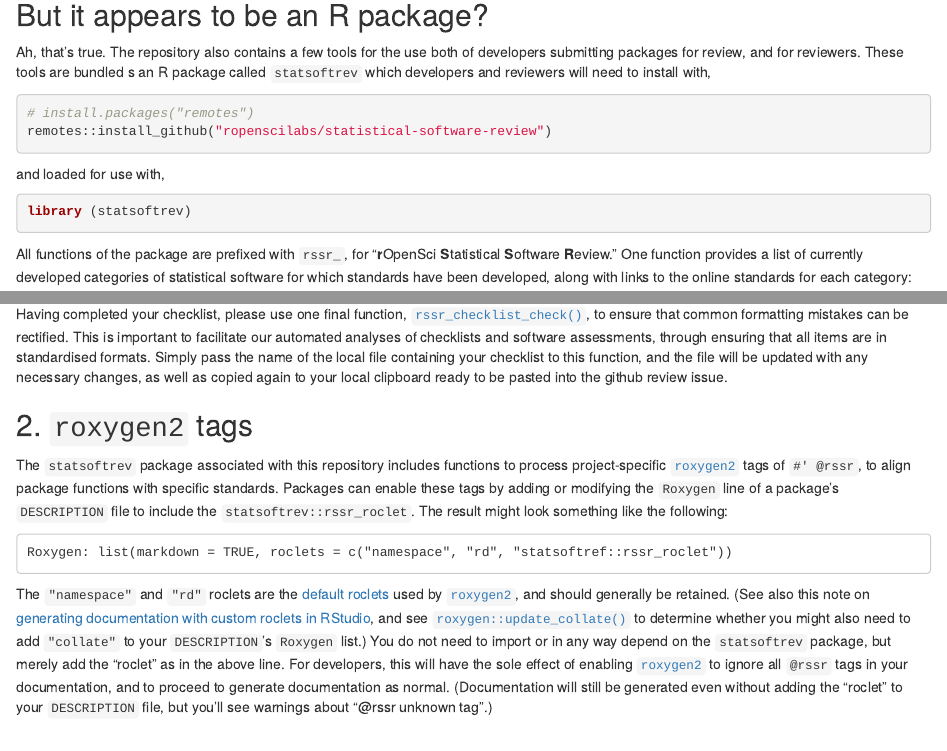
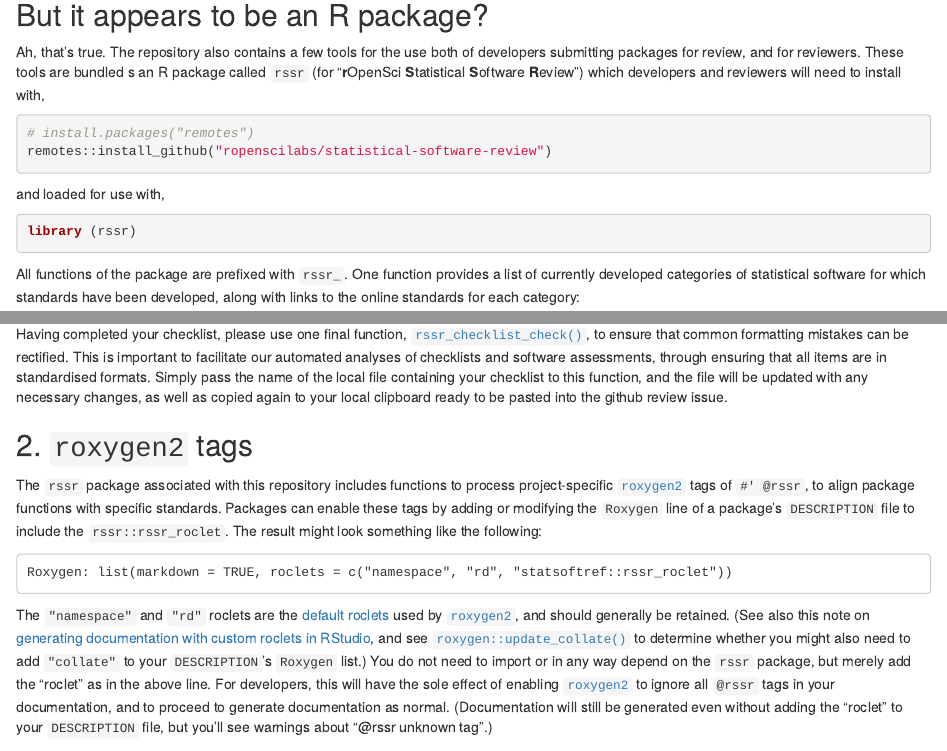
Before and after one commit to ropenscilabs/statistical-software-review, an R Markdown document (README.Rmd): the page in a window 1100 px wide, from 150 px down, and a second part further down, joined at a grey line. Rendered offline with R 4.5, knitr and Pandoc, with nearby package versions; some code elsewhere in the file could not run offline; badge pictures from the web are left out.

Commit message:
rename pkg statsoftrev -> rssr

````diff
--- a/README.Rmd
+++ b/README.Rmd
@@ -17,8 +17,9 @@ repository](https://github.com/ropenscilabs/statistical-software-review-book).
 
 Ah, that's true. The repository also contains a few tools for the use both of
 developers submitting packages for review, and for reviewers. These tools are
-bundled s an R package called `statsoftrev` which developers and reviewers will
-need to install with,
+bundled s an R package called `rssr` (for "**r**OpenSci **S**tatistical
+**S**oftware **R**eview") which developers and reviewers will need to install
+with,
 
 ```{r install, eval = FALSE}
 # install.packages("remotes")
@@ -27,13 +28,13 @@ remotes::install_github("ropenscilabs/statistical-software-review")
 
 and loaded for use with,
 ```{r lib}
-library (statsoftrev)
+library (rssr)
 ```
 
-All functions of the package are prefixed with `rssr_`, for "**r**OpenSci
-**S**tatistical **S**oftware **R**eview." One function provides a list of
-currently developed categories of statistical software for which standards have
-been developed, along with links to the online standards for each category:
+All functions of the package are prefixed with `rssr_`. One function provides a
+list of currently developed categories of statistical software for which
+standards have been developed, along with links to the online standards for
+each category:
 
 ```{r available}
 rssr_available_categories ()
@@ -163,11 +164,11 @@ local clipboard ready to be pasted into the github review issue.
 
 ## 2. `roxygen2` tags
 
-The `statsoftrev` package associated with this repository includes functions to
+The `rssr` package associated with this repository includes functions to
 process project-specific [`roxygen2`](https://roxygen2.r-lib.org) tags of
 `#' @rssr`, to align package functions with specific standards. Packages can
 enable these tags by adding or modifying the `Roxygen` line of a package's
-`DESCRIPTION` file to include the `statsoftrev::rssr_roclet`. The result might
+`DESCRIPTION` file to include the `rssr::rssr_roclet`. The result might
 look something like the following:
 
 ```
@@ -183,7 +184,7 @@ and see
 [`roxygen::update_collate()`](https://roxygen2.r-lib.org/reference/update_collate.html)
 to determine whether you might also need to add `"collate"` to your
 `DESCRIPTION`'s `Roxygen` list.)
-You do not need to import or in any way depend on the `statsoftrev` package,
+You do not need to import or in any way depend on the `rssr` package,
 but merely add the "roclet" as in the above line. For developers, this will
 have the sole effect of enabling [`roxygen2`](https://roxygen2.r-lib.org) to
 ignore all `@rssr` tags in your documentation, and to proceed to generate
--- a/codemeta.json
+++ b/codemeta.json
@@ -4,11 +4,11 @@
     "http://schema.org"
   ],
   "@type": "SoftwareSourceCode",
-  "identifier": "statsoftrev",
+  "identifier": "rssr",
   "description": "Companion package to 'rOpenSci' statistical\n    software review project.",
-  "name": "statsoftrev: 'rOpenSci' Statistical Software Review",
+  "name": "rssr: 'rOpenSci' Statistical Software Review",
   "license": "https://spdx.org/licenses/MIT",
-  "version": "0.0.0.023",
+  "version": "0.0.0.024",
   "programmingLanguage": {
     "@type": "ComputerLanguage",
     "name": "R",
@@ -89,5 +101,5 @@
   ],
   "codeRepository": "https://github.com/ropenscilabs/statistical-software-review",
   "readme": "https://github.com/ropenscilabs/statistical-software-review/blob/master/README.md",
-  "fileSize": "59.142KB"
+  "fileSize": "65.087KB"
 }
````
Also changed, not shown: R/rssr-package.R (renamed from R/ssr-pacakge.R), README.md, codemeta.json (12 more changed lines), 3 other files.
